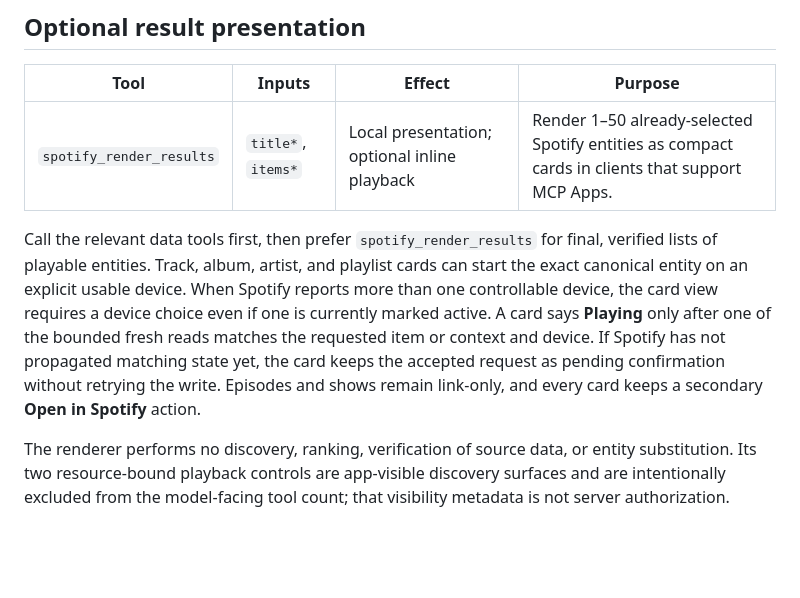
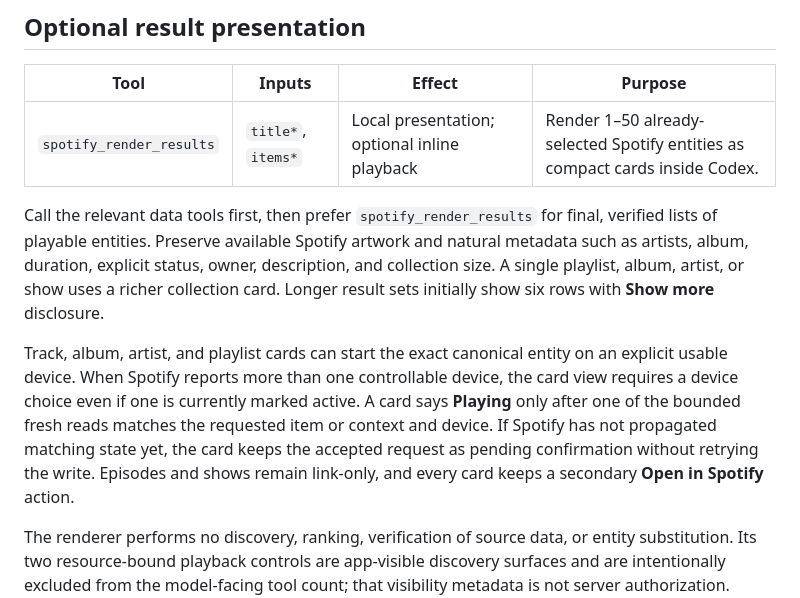
Before and after one commit to martin-gomola/spotify-mcp, a Markdown page: docs/tools.md, the part around the change. Drawn GitHub-style; blank space fills up the shorter version.

```diff
--- a/docs/tools.md
+++ b/docs/tools.md
@@ -165,16 +165,20 @@ preview, live snapshot, and target order are acceptable.
 
 | Tool | Inputs | Effect | Purpose |
 | --- | --- | --- | --- |
-| `spotify_render_results` | `title*`, `items*` | Local presentation; optional inline playback | Render 1–50 already-selected Spotify entities as compact cards in clients that support MCP Apps. |
+| `spotify_render_results` | `title*`, `items*` | Local presentation; optional inline playback | Render 1–50 already-selected Spotify entities as compact cards inside Codex. |
 
 Call the relevant data tools first, then prefer `spotify_render_results` for final, verified lists
-of playable entities. Track, album, artist, and playlist cards can start the exact canonical entity
-on an explicit usable device. When Spotify reports more than one controllable device, the card view
-requires a device choice even if one is currently marked active. A card says **Playing** only after
-one of the bounded fresh reads matches the requested item or context and device. If Spotify has not
-propagated matching state yet, the card keeps the accepted request as pending confirmation without
-retrying the write. Episodes and shows remain link-only, and every card keeps a secondary **Open in
-Spotify** action.
+of playable entities. Preserve available Spotify artwork and natural metadata such as artists,
+album, duration, explicit status, owner, description, and collection size. A single playlist,
+album, artist, or show uses a richer collection card. Longer result sets initially show six rows
+with **Show more** disclosure.
+
+Track, album, artist, and playlist cards can start the exact canonical entity on an explicit usable
+device. When Spotify reports more than one controllable device, the card view requires a device
+choice even if one is currently marked active. A card says **Playing** only after one of the bounded
+fresh reads matches the requested item or context and device. If Spotify has not propagated matching
+state yet, the card keeps the accepted request as pending confirmation without retrying the write.
+Episodes and shows remain link-only, and every card keeps a secondary **Open in Spotify** action.
 
 The renderer performs no discovery, ranking, verification of source data, or entity substitution.
 Its two resource-bound playback controls are app-visible discovery surfaces and are intentionally
```
Also changed, not shown: README.md (+14 -0 lines), plugins/spotify-mcp/README.md (+3 -1 lines), docs/assets/codex-playlist-result-card.png (added), docs/assets/codex-plugin-page.png (added), 14 other files.
